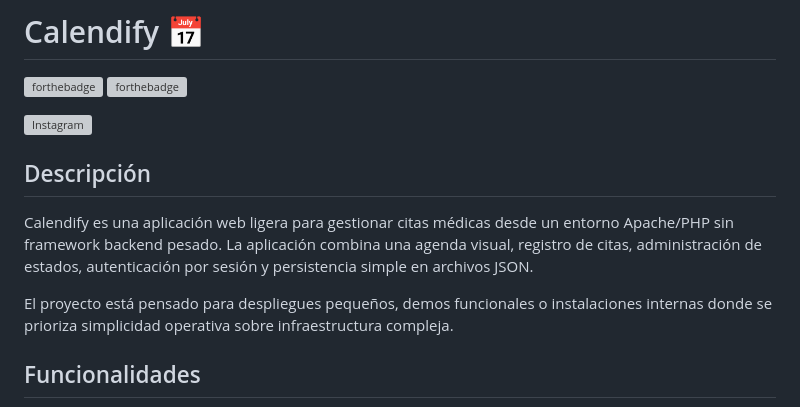
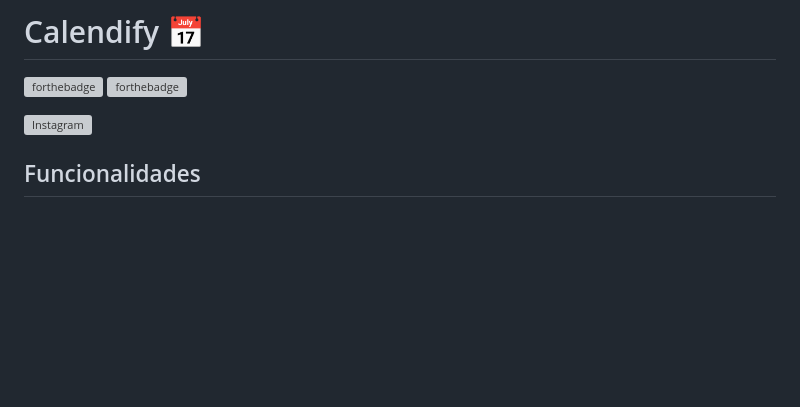
Before and after one commit to phpeitor/calendify, a Markdown page: README.md, the part around the change. GitHub-like rendering; blank space fills up the shorter version; grey boxes are pictures that could not be loaded.

```diff
--- a/README.md
+++ b/README.md
@@ -6,12 +6,6 @@
 <a href="https://www.instagram.com/amvsoft.tech/">
   <img src="https://cdn.dribbble.com/userupload/12985227/file/original-5a3bf8e49bf410f5e3a847d8ac725fc7.jpg" alt="Instagram" width="600">
 </a>
-
-## Descripción
-
-Calendify es una aplicación web ligera para gestionar citas médicas desde un entorno Apache/PHP sin framework backend pesado. La aplicación combina una agenda visual, registro de citas, administración de estados, autenticación por sesión y persistencia simple en archivos JSON.
-
-El proyecto está pensado para despliegues pequeños, demos funcionales o instalaciones internas donde se prioriza simplicidad operativa sobre infraestructura compleja.
 
 ## Funcionalidades
 
```
